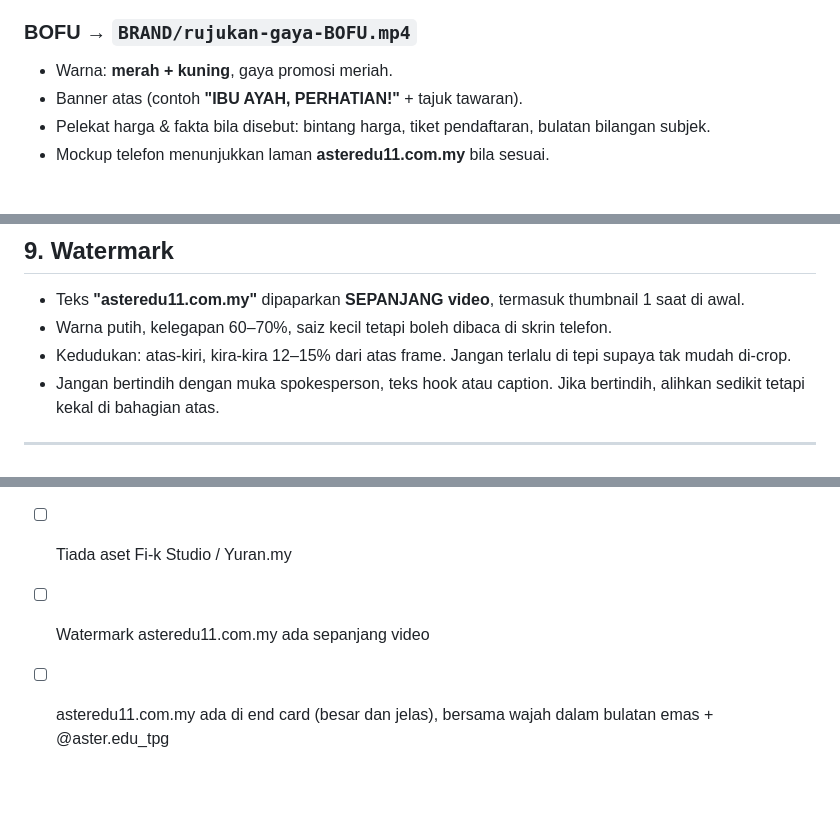
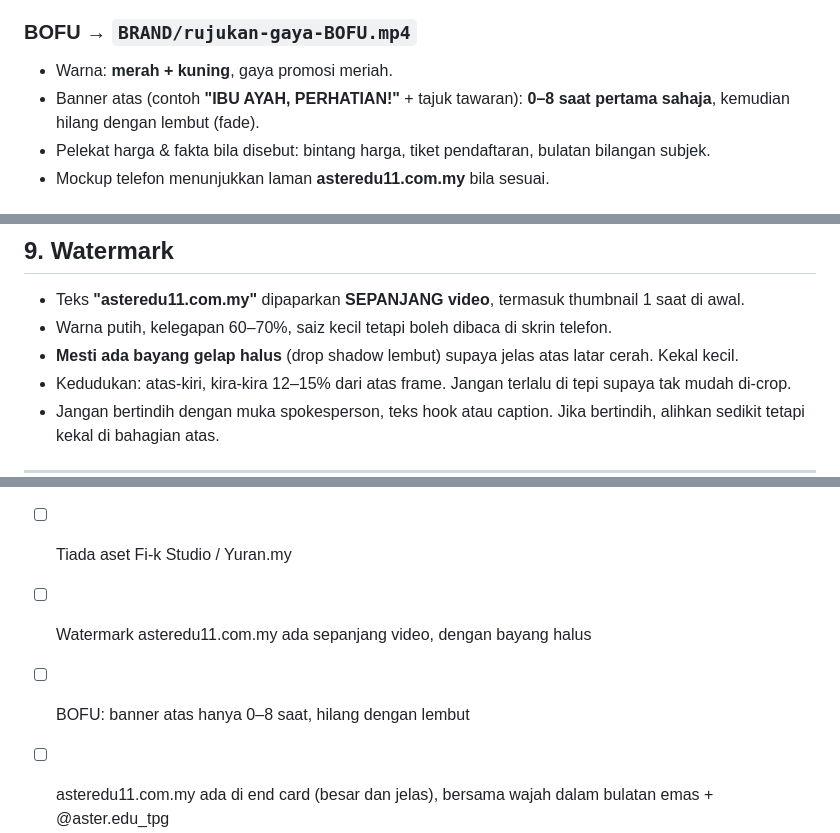
Before and after one commit to idfikstudio-cyber/asterid001, a Markdown page: aster/CLAUDE.md, 3 parts joined by grey strips. Drawn GitHub-style; blank space fills up the shorter version.

Commit message:
Aster DNA: banner BOFU 0-8 saat sahaja, watermark dengan bayang halus
Co-Authored-By: Claude Opus 5.5 <noreply@anthropic.com>
Claude-Session: https://claude.ai/code/session_011wttrvjbThZ38ZyoPyxFsP

```diff
--- a/aster/CLAUDE.md
+++ b/aster/CLAUDE.md
@@ -54,7 +54,7 @@ Tonton video rujukan gaya dalam `BRAND/` sebelum edit.
 
 ### BOFU → `BRAND/rujukan-gaya-BOFU.mp4`
 - Warna: **merah + kuning**, gaya promosi meriah.
-- Banner atas (contoh **"IBU AYAH, PERHATIAN!"** + tajuk tawaran).
+- Banner atas (contoh **"IBU AYAH, PERHATIAN!"** + tajuk tawaran): **0–8 saat pertama sahaja**, kemudian hilang dengan lembut (fade).
 - Pelekat harga & fakta bila disebut: bintang harga, tiket pendaftaran, bulatan bilangan subjek.
 - Mockup telefon menunjukkan laman **asteredu11.com.my** bila sesuai.
 
@@ -102,6 +102,7 @@ Tonton video rujukan gaya dalam `BRAND/` sebelum edit.
 
 - Teks **"asteredu11.com.my"** dipaparkan **SEPANJANG video**, termasuk thumbnail 1 saat di awal.
 - Warna putih, kelegapan 60–70%, saiz kecil tetapi boleh dibaca di skrin telefon.
+- **Mesti ada bayang gelap halus** (drop shadow lembut) supaya jelas atas latar cerah. Kekal kecil.
 - Kedudukan: atas-kiri, kira-kira 12–15% dari atas frame. Jangan terlalu di tepi supaya tak mudah di-crop.
 - Jangan bertindih dengan muka spokesperson, teks hook atau caption. Jika bertindih, alihkan sedikit tetapi kekal di bahagian atas.
 
@@ -131,5 +132,6 @@ Tonton video rujukan gaya dalam `BRAND/` sebelum edit.
 - [ ] Muka/nama/nombor pelajar & ibu bapa diblur
 - [ ] Nombor WhatsApp betul (011-5596 9070)
 - [ ] Tiada aset Fi-k Studio / Yuran.my
-- [ ] Watermark asteredu11.com.my ada sepanjang video
+- [ ] Watermark asteredu11.com.my ada sepanjang video, dengan bayang halus
+- [ ] BOFU: banner atas hanya 0–8 saat, hilang dengan lembut
 - [ ] asteredu11.com.my ada di end card (besar dan jelas), bersama wajah dalam bulatan emas + @aster.edu_tpg
```
